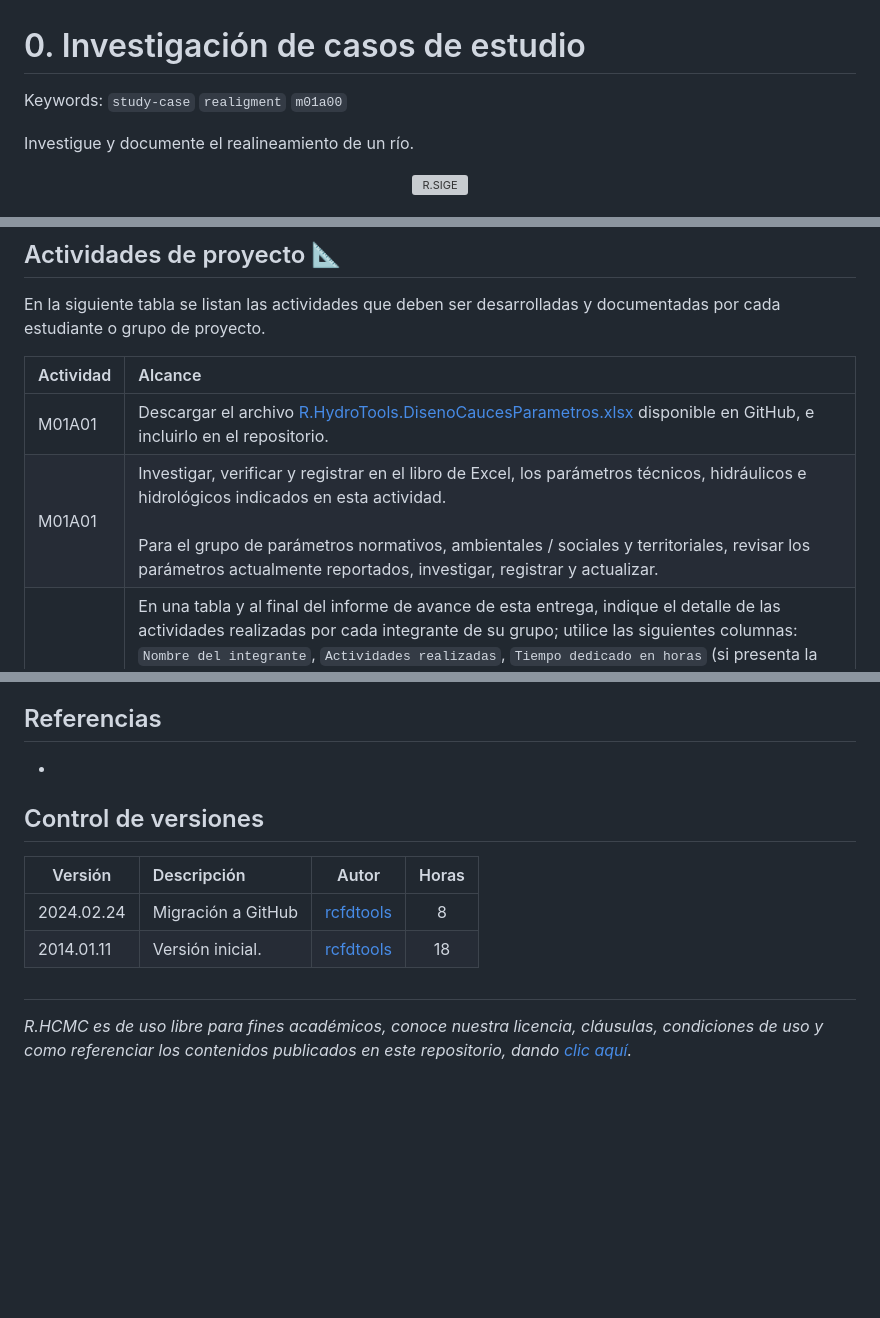
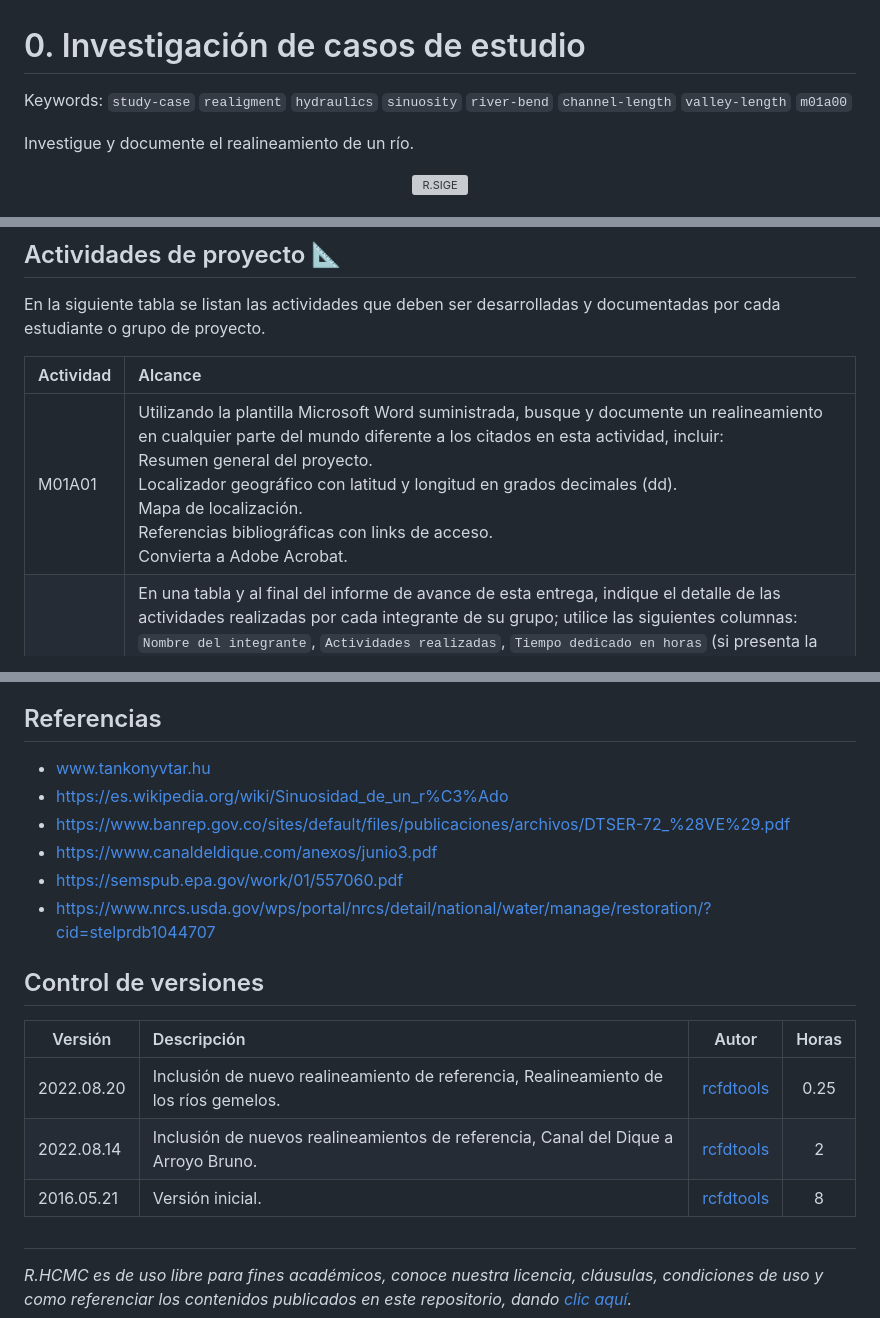
Before and after one commit to rcfdtools/R.HCMC, a Markdown page: activity/M01A00/Readme.md, 3 parts joined by grey strips. Rendered like a GitHub page; blank space fills up the shorter version; grey boxes are pictures that could not be loaded.

Commit message:
General update.

```diff
--- a/activity/M01A00/Readme.md
+++ b/activity/M01A00/Readme.md
@@ -1,5 +1,5 @@
 # 0. Investigación de casos de estudio
-Keywords: `study-case` `realigment`  `m01a00`
+Keywords: `study-case` `realigment` `hydraulics` `sinuosity` `river-bend` `channel-length` `valley-length` `m01a00`
 
 Investigue y documente el realineamiento de un río.
 
@@ -60,8 +54,7 @@ En la siguiente tabla se listan las actividades que deben ser desarrolladas y do
 
 | Actividad | Alcance                                                                                                                                                                                                                                                                                                                                                                                                                                                                                                                                              |
 |:----------|:-----------------------------------------------------------------------------------------------------------------------------------------------------------------------------------------------------------------------------------------------------------------------------------------------------------------------------------------------------------------------------------------------------------------------------------------------------------------------------------------------------------------------------------------------------|
-| M01A01    | Descargar el archivo [R.HydroTools.DisenoCaucesParametros.xlsx](https://github.com/rcfdtools/R.HydroTools/blob/main/tool/DisenoCaucesParametros/R.HydroTools.DisenoCaucesParametros.xlsx) disponible en GitHub, e incluirlo en el repositorio.                                                                                                                                                                                                                                                                                                       |
-| M01A01    | Investigar, verificar y registrar en el libro de Excel, los parámetros técnicos, hidráulicos e hidrológicos indicados en esta actividad.<br><br>Para el grupo de parámetros normativos, ambientales / sociales y territoriales, revisar los parámetros actualmente reportados, investigar, registrar y actualizar.                                                                                                                                                                                                                                   |
+| M01A01    | Utilizando la plantilla Microsoft Word suministrada, busque  y documente un realineamiento en cualquier parte del mundo diferente a los citados en esta actividad, incluir:<br>Resumen general del proyecto.<br>Localizador geográfico con latitud y longitud en grados decimales (dd).<br>Mapa de localización.<br>Referencias bibliográficas con links de acceso.<br>Convierta a Adobe Acrobat.                                                                                                                                                    |
 | M01A01    | En una tabla y al final del informe de avance de esta entrega, indique el detalle de las actividades realizadas por cada integrante de su grupo; utilice las siguientes columnas: `Nombre del integrante`, `Actividades realizadas`, `Tiempo dedicado en horas` (si presenta la entrega individualmente, no es necesaria la presentación de esta tabla).<br><br>Para actividades que no requieren del desarrollo de elementos de avance, indicar si realizo la lectura de la guía de clase y las lecturas indicadas al inicio en los requerimientos. |
 
 **A tener en cuenta**
@@ -72,15 +65,21 @@ En la siguiente tabla se listan las actividades que deben ser desarrolladas y do
 
 ## Referencias
 
-*
+* www.tankonyvtar.hu
+* https://es.wikipedia.org/wiki/Sinuosidad_de_un_r%C3%Ado
+* https://www.banrep.gov.co/sites/default/files/publicaciones/archivos/DTSER-72_%28VE%29.pdf
+* https://www.canaldeldique.com/anexos/junio3.pdf
+* https://semspub.epa.gov/work/01/557060.pdf
+* https://www.nrcs.usda.gov/wps/portal/nrcs/detail/national/water/manage/restoration/?cid=stelprdb1044707
 
 
 ## Control de versiones
 
-| Versión    | Descripción        | Autor                                      | Horas |
-|------------|:-------------------|--------------------------------------------|:-----:|
-| 2024.02.24 | Migración a GitHub | [rcfdtools](https://github.com/rcfdtools)  |   8   |
-| 2014.01.11 | Versión inicial.   | [rcfdtools](https://github.com/rcfdtools)  |  18   |
+| Versión    | Descripción                                                                          | Autor                                      | Horas |
+|------------|:-------------------------------------------------------------------------------------|--------------------------------------------|:-----:|
+| 2022.08.20 | Inclusión de nuevo realineamiento de referencia, Realineamiento de los ríos gemelos. | [rcfdtools](https://github.com/rcfdtools)  | 0.25  |
+| 2022.08.14 | Inclusión de nuevos realineamientos de referencia, Canal del Dique a Arroyo Bruno.   | [rcfdtools](https://github.com/rcfdtools)  |   2   |
+| 2016.05.21 | Versión inicial.                                                                     | [rcfdtools](https://github.com/rcfdtools)  |   8   |
 
 
 ##
```
Also changed, not shown: other parts of activity/M01A00/Readme.md (+4 -10 lines).
